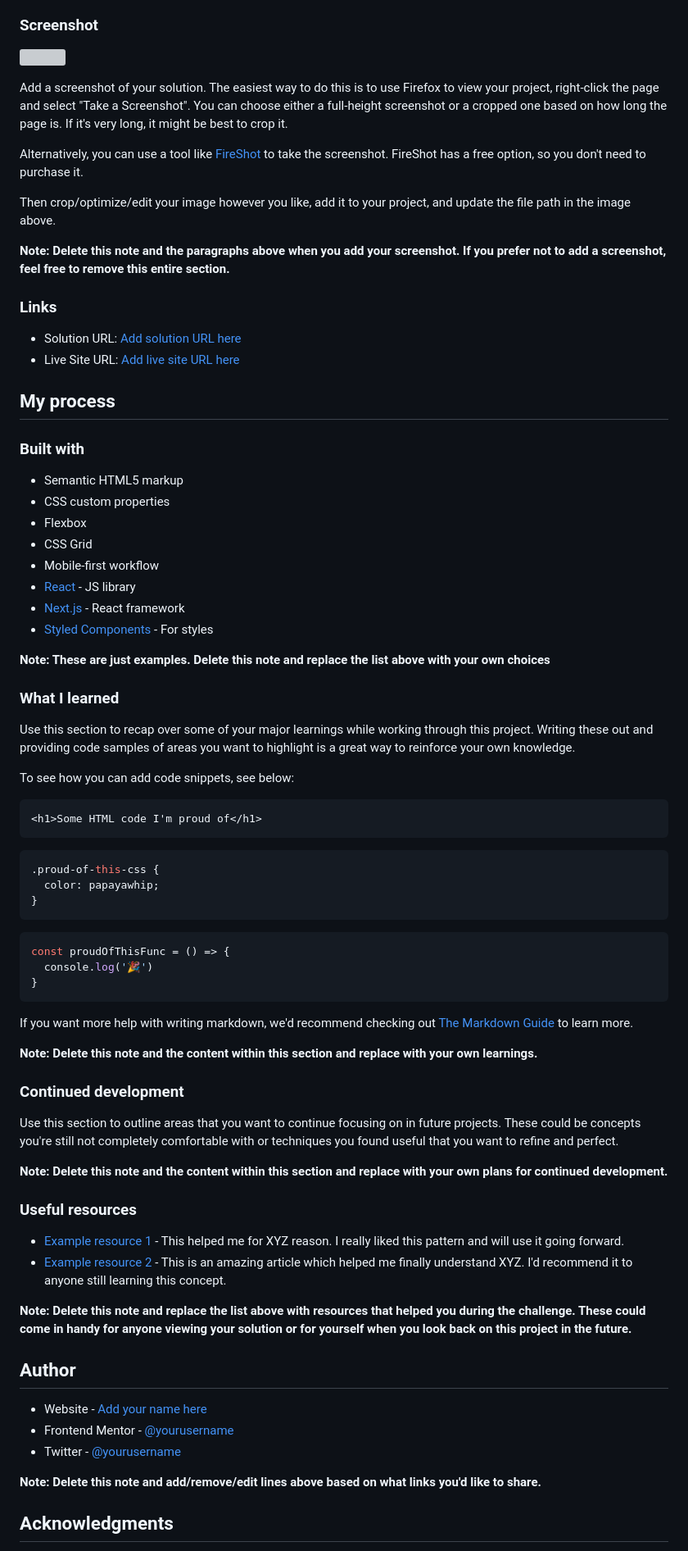
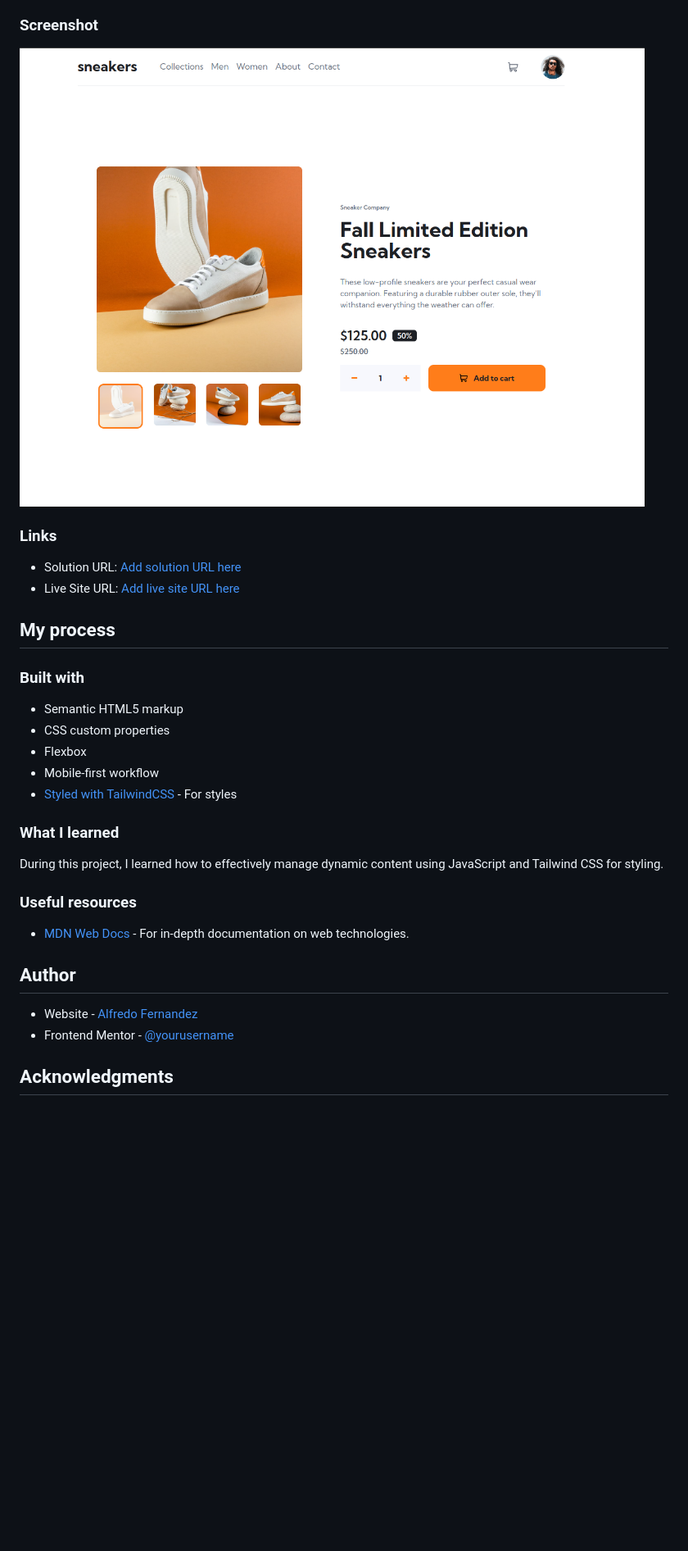
Before and after one commit to addier94/ecommerce-product, a Markdown page: README-template.md, the part around the change printed below. Shown: that part at 82% size. Rendered like a GitHub page; pictures changed too: images/screenshot.png (added); blank space fills up the shorter version; grey boxes are pictures that could not be loaded.

````diff
--- a/README-template.md
+++ b/README-template.md
@@ -33,15 +33,7 @@ Users should be able to:
 
 ### Screenshot
 
-![](./screenshot.jpg)
-
-Add a screenshot of your solution. The easiest way to do this is to use Firefox to view your project, right-click the page and select "Take a Screenshot". You can choose either a full-height screenshot or a cropped one based on how long the page is. If it's very long, it might be best to crop it.
-
-Alternatively, you can use a tool like [FireShot](https://getfireshot.com/) to take the screenshot. FireShot has a free option, so you don't need to purchase it.
-
-Then crop/optimize/edit your image however you like, add it to your project, and update the file path in the image above.
-
-**Note: Delete this note and the paragraphs above when you add your screenshot. If you prefer not to add a screenshot, feel free to remove this entire section.**
+![](./images//screenshot.png)
 
 ### Links
 
@@ -55,58 +47,21 @@ Then crop/optimize/edit your image however you like, add it to your project, and
 - Semantic HTML5 markup
 - CSS custom properties
 - Flexbox
-- CSS Grid
 - Mobile-first workflow
-- [React](https://reactjs.org/) - JS library
-- [Next.js](https://nextjs.org/) - React framework
-- [Styled Components](https://styled-components.com/) - For styles
-
-**Note: These are just examples. Delete this note and replace the list above with your own choices**
+- [Styled with TailwindCSS](https://tailwindcss.com/) - For styles
 
 ### What I learned
 
-Use this section to recap over some of your major learnings while working through this project. Writing these out and providing code samples of areas you want to highlight is a great way to reinforce your own knowledge.
-
-To see how you can add code snippets, see below:
-
-```html
-<h1>Some HTML code I'm proud of</h1>
-```
-```css
-.proud-of-this-css {
-  color: papayawhip;
-}
-```
-```js
-const proudOfThisFunc = () => {
-  console.log('🎉')
-}
-```
-
-If you want more help with writing markdown, we'd recommend checking out [The Markdown Guide](https://www.markdownguide.org/) to learn more.
-
-**Note: Delete this note and the content within this section and replace with your own learnings.**
-
-### Continued development
-
-Use this section to outline areas that you want to continue focusing on in future projects. These could be concepts you're still not completely comfortable with or techniques you found useful that you want to refine and perfect.
-
-**Note: Delete this note and the content within this section and replace with your own plans for continued development.**
+During this project, I learned how to effectively manage dynamic content using JavaScript and Tailwind CSS for styling.
 
 ### Useful resources
 
-- [Example resource 1](https://www.example.com) - This helped me for XYZ reason. I really liked this pattern and will use it going forward.
-- [Example resource 2](https://www.example.com) - This is an amazing article which helped me finally understand XYZ. I'd recommend it to anyone still learning this concept.
-
-**Note: Delete this note and replace the list above with resources that helped you during the challenge. These could come in handy for anyone viewing your solution or for yourself when you look back on this project in the future.**
+- [MDN Web Docs](https://developer.mozilla.org/en-US/) - For in-depth documentation on web technologies.
 
 ## Author
 
-- Website - [Add your name here](https://www.your-site.com)
-- Frontend Mentor - [@yourusername](https://www.frontendmentor.io/profile/yourusername)
-- Twitter - [@yourusername](https://www.twitter.com/yourusername)
-
-**Note: Delete this note and add/remove/edit lines above based on what links you'd like to share.**
+- Website - [Alfredo Fernandez](https://fernandezalfredo.com)
+- Frontend Mentor - [@yourusername](https://www.frontendmentor.io/profile/addier94)
 
 ## Acknowledgments
 
````
Also changed, not shown: other parts of README-template.md (+1 -3 lines).
